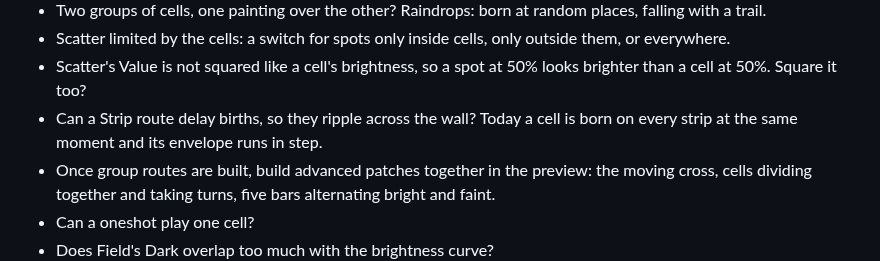
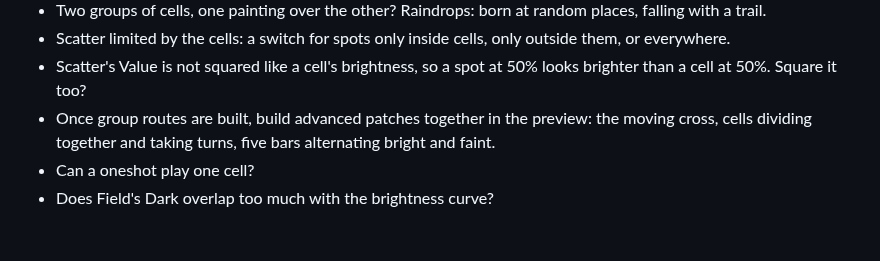
Before and after one commit to knorrli/Aurora, a Markdown page: TODO.md, the part around the change. Rendered like a GitHub page; blank space fills up the shorter version.

```diff
--- a/TODO.md
+++ b/TODO.md
@@ -85,7 +85,6 @@ Seen only in the preview so far. One look each, driven from the editor.
 - Two groups of cells, one painting over the other? Raindrops: born at random places, falling with a trail.
 - Scatter limited by the cells: a switch for spots only inside cells, only outside them, or everywhere.
 - Scatter's Value is not squared like a cell's brightness, so a spot at 50% looks brighter than a cell at 50%. Square it too?
-- Can a Strip route delay births, so they ripple across the wall? Today a cell is born on every strip at the same moment and its envelope runs in step.
 - Once group routes are built, build advanced patches together in the preview: the moving cross, cells dividing together and taking turns, five bars alternating bright and faint.
 - Can a oneshot play one cell?
 - Does Field's Dark overlap too much with the brightness curve?
```
Also changed, not shown: docs/cells-reasoning.md (+8 -0 lines), docs/design.md (+1 -0 lines).
